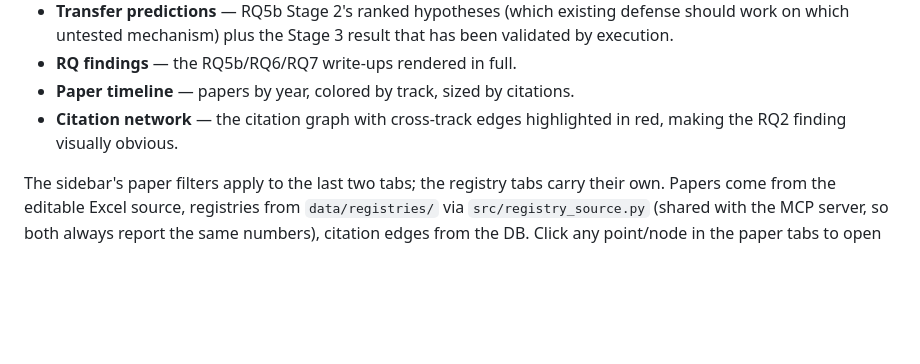
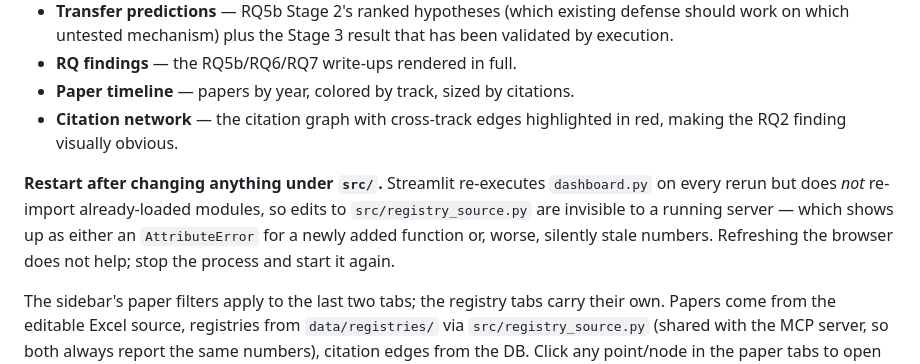
Before and after one commit to Nyamtulla/context_poison, a Markdown page: README.md, the part around the change. Drawn GitHub-style; blank space fills up the shorter version.

Commit message:
README: note that src/ edits need a dashboard restart
Streamlit re-executes the script but not already-imported modules, so editing
src/registry_source.py under a running server surfaces as an AttributeError
for new functions or - the dangerous case - silently stale numbers.

```diff
--- a/README.md
+++ b/README.md
@@ -111,6 +111,13 @@ Nine tabs, covering the whole project in one place — no cloud dependency:
 - **Citation network** — the citation graph with cross-track edges
   highlighted in red, making the RQ2 finding visually obvious.
 
+**Restart after changing anything under `src/`.** Streamlit re-executes
+`dashboard.py` on every rerun but does *not* re-import already-loaded modules,
+so edits to `src/registry_source.py` are invisible to a running server — which
+shows up as either an `AttributeError` for a newly added function or, worse,
+silently stale numbers. Refreshing the browser does not help; stop the process
+and start it again.
+
 The sidebar's paper filters apply to the last two tabs; the registry tabs
 carry their own. Papers come from the editable Excel source, registries from
 `data/registries/` via `src/registry_source.py` (shared with the MCP server,
```
